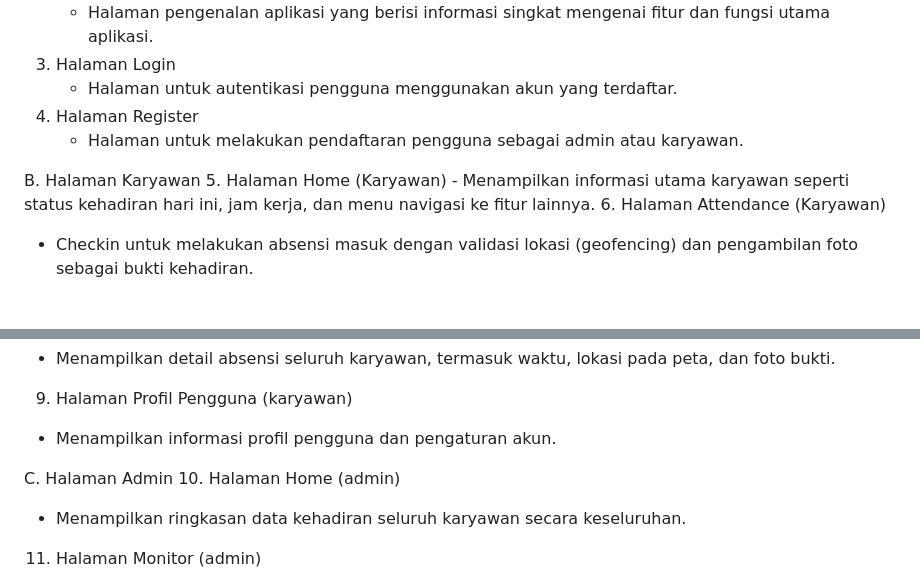
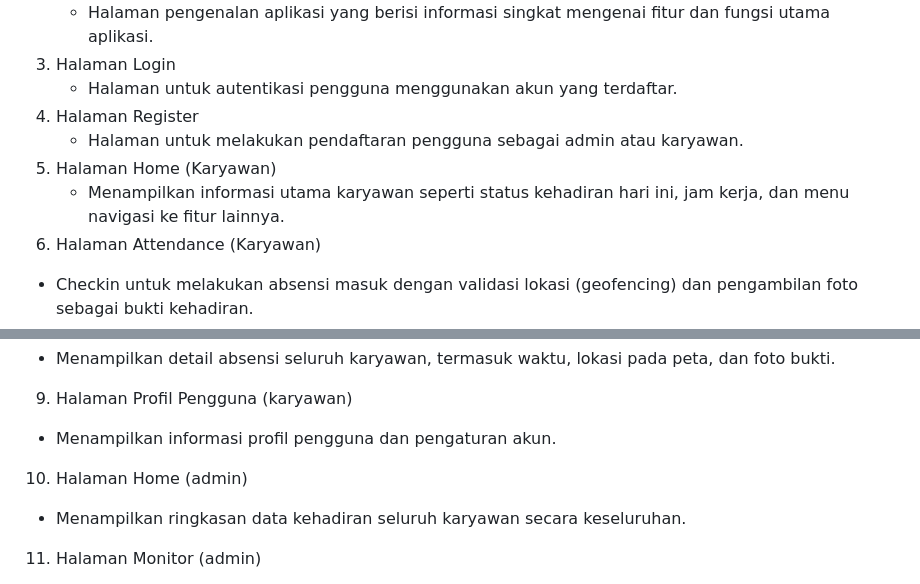
Before and after one commit to raffli0/shift-app, a Markdown page: README.md, 2 parts joined by grey strips. Drawn GitHub-style; blank space fills up the shorter version.

```diff
--- a/README.md
+++ b/README.md
@@ -61,8 +61,6 @@ A. Halaman Umum
     - Halaman untuk autentikasi pengguna menggunakan akun yang terdaftar.
 4. Halaman Register
     - Halaman untuk melakukan pendaftaran pengguna sebagai admin atau karyawan.
-
-B. Halaman Karyawan
 5. Halaman Home (Karyawan)
     - Menampilkan informasi utama karyawan seperti status kehadiran hari ini, jam kerja, dan menu navigasi ke fitur lainnya.
 6. Halaman Attendance (Karyawan)
@@ -75,8 +73,6 @@ B. Halaman Karyawan
   - Menampilkan detail absensi seluruh karyawan, termasuk waktu, lokasi pada peta, dan foto bukti.
 9. Halaman Profil Pengguna (karyawan)
   - Menampilkan informasi profil pengguna dan pengaturan akun.
-
-C. Halaman Admin
 10. Halaman Home (admin)
   - Menampilkan ringkasan data kehadiran seluruh karyawan secara keseluruhan.
 11. Halaman Monitor (admin)
```
